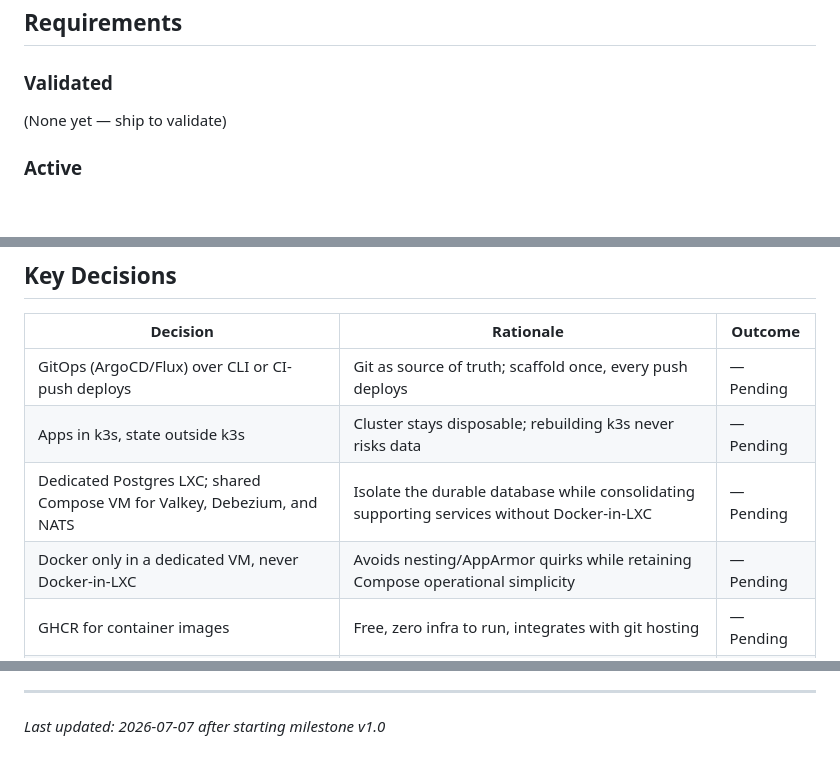
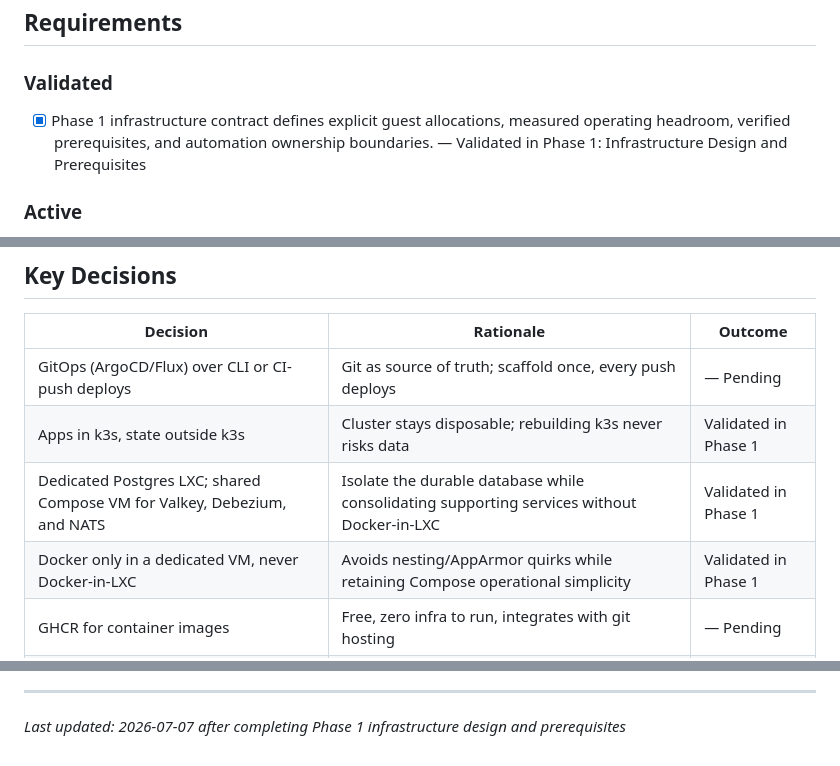
Before and after one commit to tkayage/homelab, a Markdown page: .planning/PROJECT.md, 3 parts joined by grey strips. GitHub-like rendering; blank space fills up the shorter version.

Commit message:
docs(phase-01): evolve PROJECT.md after phase completion

```diff
--- a/.planning/PROJECT.md
+++ b/.planning/PROJECT.md
@@ -26,7 +26,7 @@ Push to git → app is live at `myapp.yourdomain.com` with valid TLS, no manual
 
 ### Validated
 
-(None yet — ship to validate)
+- [x] Phase 1 infrastructure contract defines explicit guest allocations, measured operating headroom, verified prerequisites, and automation ownership boundaries. — Validated in Phase 1: Infrastructure Design and Prerequisites
 
 ### Active
 
@@ -81,9 +81,9 @@ Push to git → app is live at `myapp.yourdomain.com` with valid TLS, no manual
 | Decision | Rationale | Outcome |
 |----------|-----------|---------|
 | GitOps (ArgoCD/Flux) over CLI or CI-push deploys | Git as source of truth; scaffold once, every push deploys | — Pending |
-| Apps in k3s, state outside k3s | Cluster stays disposable; rebuilding k3s never risks data | — Pending |
-| Dedicated Postgres LXC; shared Compose VM for Valkey, Debezium, and NATS | Isolate the durable database while consolidating supporting services without Docker-in-LXC | — Pending |
-| Docker only in a dedicated VM, never Docker-in-LXC | Avoids nesting/AppArmor quirks while retaining Compose operational simplicity | — Pending |
+| Apps in k3s, state outside k3s | Cluster stays disposable; rebuilding k3s never risks data | Validated in Phase 1 |
+| Dedicated Postgres LXC; shared Compose VM for Valkey, Debezium, and NATS | Isolate the durable database while consolidating supporting services without Docker-in-LXC | Validated in Phase 1 |
+| Docker only in a dedicated VM, never Docker-in-LXC | Avoids nesting/AppArmor quirks while retaining Compose operational simplicity | Validated in Phase 1 |
 | GHCR for container images | Free, zero infra to run, integrates with git hosting | — Pending |
 | Single k3s VM on the one MS-01 | Multi-VM on one host = complexity without real redundancy | — Pending |
 | Split DNS: Mikrotik static entries for LAN, Cloudflare for public | Local apps resolve locally, no hostname leakage; public opt-in via AWS Mikrotik | — Pending |
@@ -107,4 +107,4 @@ This document evolves at phase transitions and milestone boundaries.
 4. Update Context with current state
 
 ---
-*Last updated: 2026-07-07 after starting milestone v1.0*
+*Last updated: 2026-07-07 after completing Phase 1 infrastructure design and prerequisites*
```
